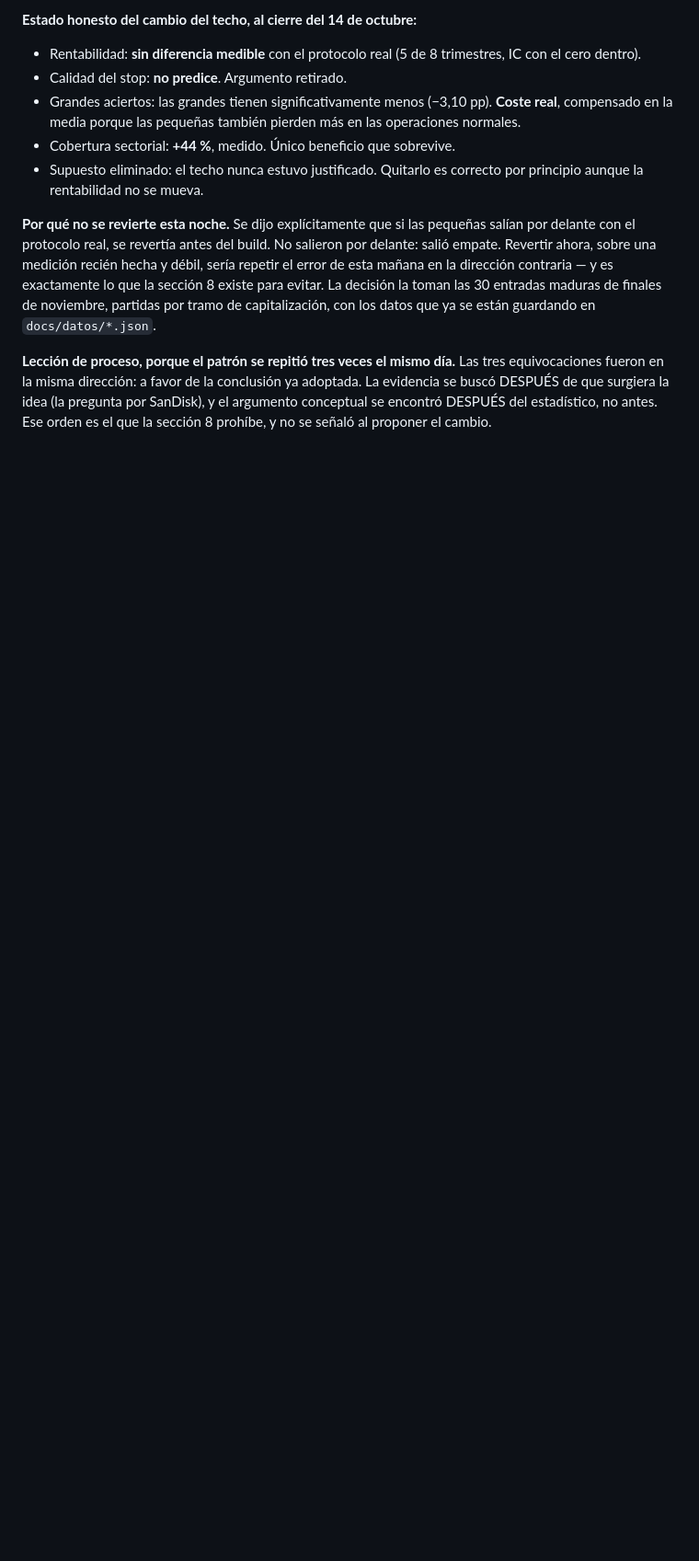
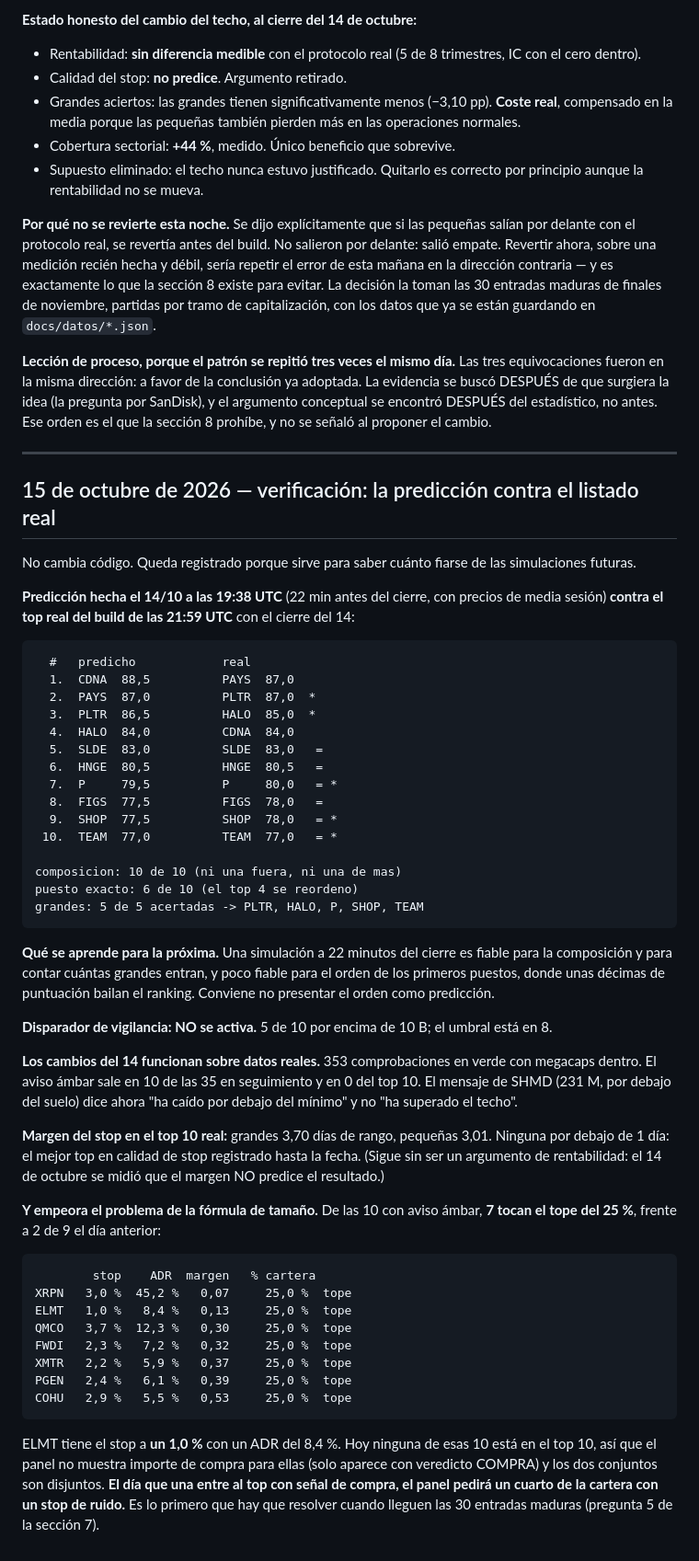
Before and after one commit to borjaalarcon94/panel-momentum, a Markdown page: auditoria/registro.md, the part around the change. Shown at 92% size. GitHub-like rendering; blank space fills up the shorter version.

Commit message:
Verificación: la predicción contra el listado real del 14
No cambia código. Queda registrado para saber cuánto fiarse de las
simulaciones futuras.

Predicción del 14/10 a las 19:38 UTC (22 min antes del cierre) contra el build
de las 21:59 con el cierre real:

- composición: 10 de 10, ni una fuera ni una de más
- grandes: 5 de 5 acertadas (PLTR, HALO, P, SHOP, TEAM)
- puesto exacto: 6 de 10; el top 4 se reordenó

Lección: una simulación a 22 min del cierre es fiable para la composición y
para contar cuántas grandes entran, y poco fiable para el orden de los
primeros puestos. No volver a presentar el orden como predicción.

Disparador de vigilancia: NO se activa (5 de 10, umbral 8).

Los cambios del 14 verificados sobre datos reales: 353 comprobaciones en verde
con megacaps dentro, el aviso ámbar sale en 10 de las 35 en seguimiento y en 0
del top 10, y SHMD (231 M) dice ahora "ha caído por debajo del mínimo".

Y empeora el problema de la fórmula de tamaño: de las 10 con aviso ámbar, 7
tocan el tope del 25 % (frente a 2 de 9 el día anterior). ELMT tiene el stop a
un 1,0 % con ADR del 8,4 %. Hoy los dos conjuntos son disjuntos y el panel no
muestra importe para ellas, pero el día que una entre al top con señal de
compra pedirá un cuarto de la cartera con un stop de ruido.

Co-Authored-By: Claude Opus 5 <noreply@anthropic.com>

````diff
--- a/auditoria/registro.md
+++ b/auditoria/registro.md
@@ -446,3 +446,64 @@ están guardando en `docs/datos/*.json`.
 fueron en la misma dirección: a favor de la conclusión ya adoptada. La evidencia se buscó DESPUÉS de
 que surgiera la idea (la pregunta por SanDisk), y el argumento conceptual se encontró DESPUÉS del
 estadístico, no antes. Ese orden es el que la sección 8 prohíbe, y no se señaló al proponer el cambio.
+
+---
+
+## 15 de octubre de 2026 — verificación: la predicción contra el listado real
+
+No cambia código. Queda registrado porque sirve para saber cuánto fiarse de las simulaciones futuras.
+
+**Predicción hecha el 14/10 a las 19:38 UTC** (22 min antes del cierre, con precios de media sesión)
+**contra el top real del build de las 21:59 UTC** con el cierre del 14:
+
+```
+  #   predicho            real
+  1.  CDNA  88,5          PAYS  87,0
+  2.  PAYS  87,0          PLTR  87,0  *
+  3.  PLTR  86,5          HALO  85,0  *
+  4.  HALO  84,0          CDNA  84,0
+  5.  SLDE  83,0          SLDE  83,0   =
+  6.  HNGE  80,5          HNGE  80,5   =
+  7.  P     79,5          P     80,0   = *
+  8.  FIGS  77,5          FIGS  78,0   =
+  9.  SHOP  77,5          SHOP  78,0   = *
+ 10.  TEAM  77,0          TEAM  77,0   = *
+
+composicion: 10 de 10 (ni una fuera, ni una de mas)
+puesto exacto: 6 de 10 (el top 4 se reordeno)
+grandes: 5 de 5 acertadas -> PLTR, HALO, P, SHOP, TEAM
+```
+
+**Qué se aprende para la próxima.** Una simulación a 22 minutos del cierre es fiable para la
+composición y para contar cuántas grandes entran, y poco fiable para el orden de los primeros puestos,
+donde unas décimas de puntuación bailan el ranking. Conviene no presentar el orden como predicción.
+
+**Disparador de vigilancia: NO se activa.** 5 de 10 por encima de 10 B; el umbral está en 8.
+
+**Los cambios del 14 funcionan sobre datos reales.** 353 comprobaciones en verde con megacaps dentro.
+El aviso ámbar sale en 10 de las 35 en seguimiento y en 0 del top 10. El mensaje de SHMD (231 M, por
+debajo del suelo) dice ahora "ha caído por debajo del mínimo" y no "ha superado el techo".
+
+**Margen del stop en el top 10 real:** grandes 3,70 días de rango, pequeñas 3,01. Ninguna por debajo de
+1 día: el mejor top en calidad de stop registrado hasta la fecha. (Sigue sin ser un argumento de
+rentabilidad: el 14 de octubre se midió que el margen NO predice el resultado.)
+
+**Y empeora el problema de la fórmula de tamaño.** De las 10 con aviso ámbar, **7 tocan el tope del
+25 %**, frente a 2 de 9 el día anterior:
+
+```
+        stop    ADR  margen   % cartera
+XRPN   3,0 %  45,2 %   0,07     25,0 %  tope
+ELMT   1,0 %   8,4 %   0,13     25,0 %  tope
+QMCO   3,7 %  12,3 %   0,30     25,0 %  tope
+FWDI   2,3 %   7,2 %   0,32     25,0 %  tope
+XMTR   2,2 %   5,9 %   0,37     25,0 %  tope
+PGEN   2,4 %   6,1 %   0,39     25,0 %  tope
+COHU   2,9 %   5,5 %   0,53     25,0 %  tope
+```
+
+ELMT tiene el stop a **un 1,0 %** con un ADR del 8,4 %. Hoy ninguna de esas 10 está en el top 10, así
+que el panel no muestra importe de compra para ellas (solo aparece con veredicto COMPRA) y los dos
+conjuntos son disjuntos. **El día que una entre al top con señal de compra, el panel pedirá un cuarto
+de la cartera con un stop de ruido.** Es lo primero que hay que resolver cuando lleguen las 30 entradas
+maduras (pregunta 5 de la sección 7).
````
